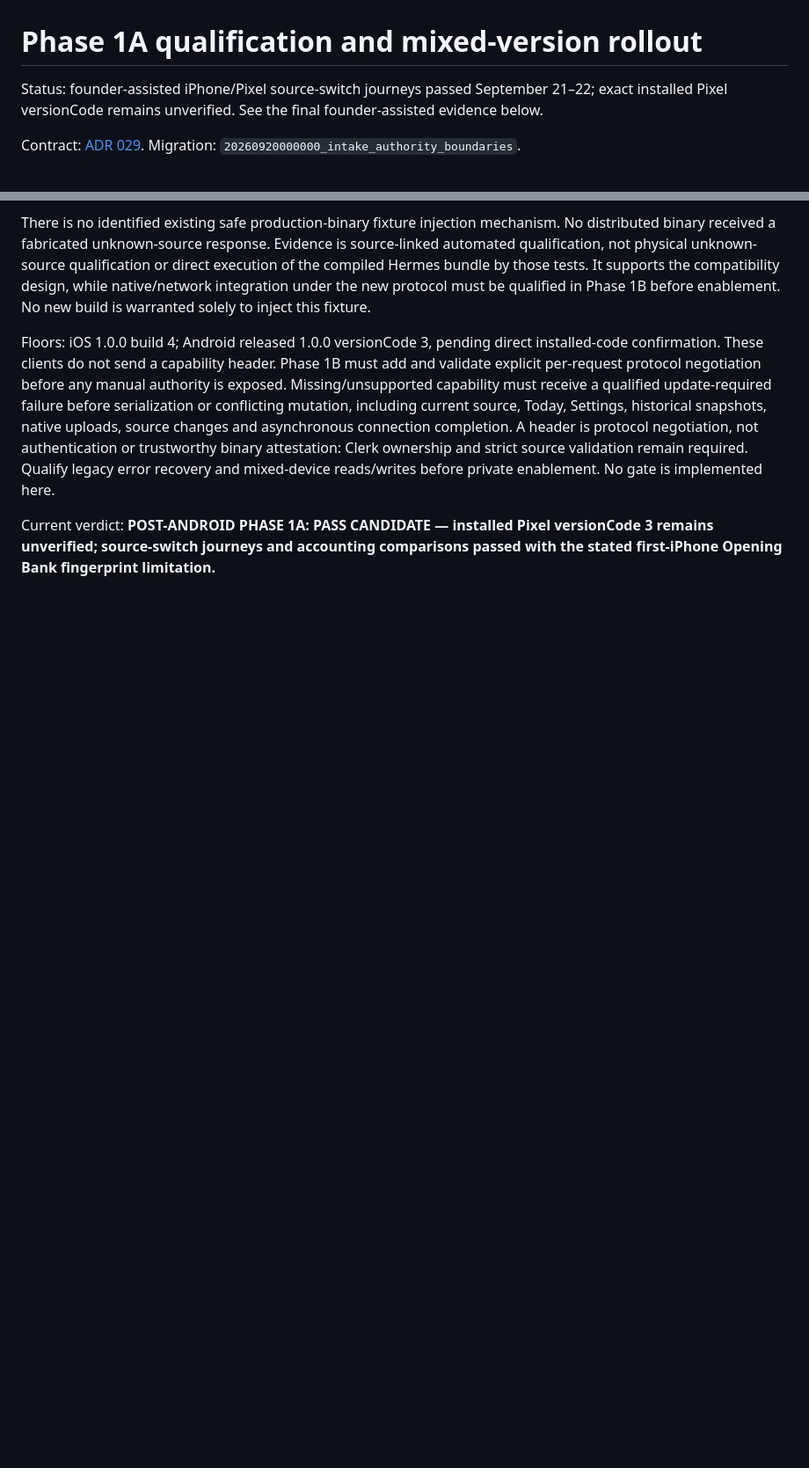
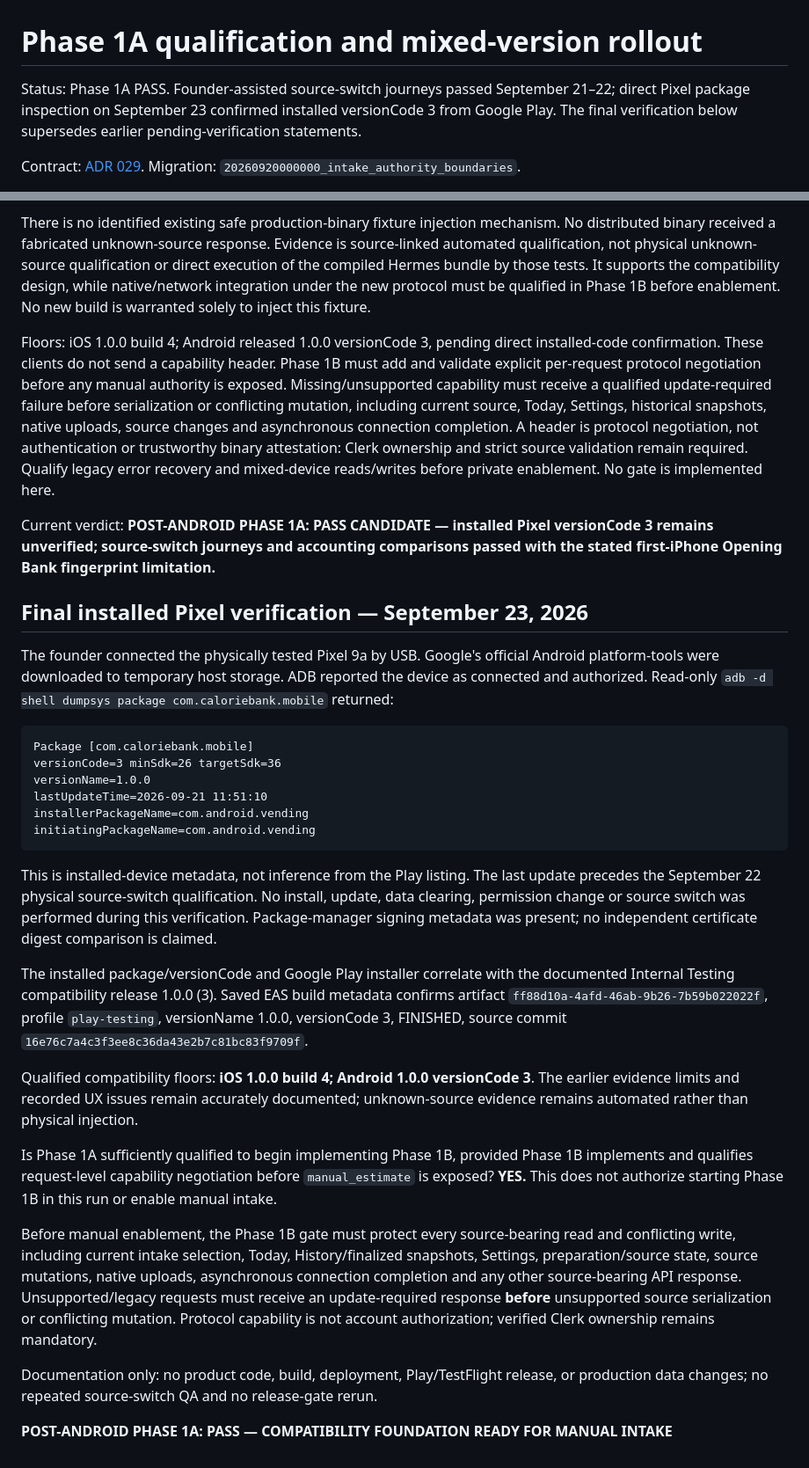
Before and after one commit to PhilBKouokam/CalorieBank, a Markdown page: docs/deployment/intake-authority-phase1a.md, 2 parts joined by grey strips. Shown at 88% size. Rendered like a GitHub page; blank space fills up the shorter version.

Commit message:
docs: qualify installed Pixel phase 1a build [skip render]

````diff
--- a/docs/deployment/intake-authority-phase1a.md
+++ b/docs/deployment/intake-authority-phase1a.md
@@ -1,6 +1,6 @@
 # Phase 1A qualification and mixed-version rollout
 
-Status: founder-assisted iPhone/Pixel source-switch journeys passed September 21–22; exact installed Pixel versionCode remains unverified. See the final founder-assisted evidence below.
+Status: Phase 1A PASS. Founder-assisted source-switch journeys passed September 21–22; direct Pixel package inspection on September 23 confirmed installed versionCode 3 from Google Play. The final verification below supersedes earlier pending-verification statements.
 
 Contract: [ADR 029](../product/adr-029-effective-dated-intake-authority.md).
 Migration: `20260920000000_intake_authority_boundaries`.
@@ -361,3 +361,53 @@ mixed-device reads/writes before private enablement. No gate is implemented here
 Current verdict: **POST-ANDROID PHASE 1A: PASS CANDIDATE — installed Pixel versionCode
 3 remains unverified; source-switch journeys and accounting comparisons passed
 with the stated first-iPhone Opening Bank fingerprint limitation.**
+
+## Final installed Pixel verification — September 23, 2026
+
+The founder connected the physically tested Pixel 9a by USB. Google's official
+Android platform-tools were downloaded to temporary host storage. ADB reported
+the device as connected and authorized. Read-only `adb -d shell dumpsys package
+com.caloriebank.mobile` returned:
+
+```text
+Package [com.caloriebank.mobile]
+versionCode=3 minSdk=26 targetSdk=36
+versionName=1.0.0
+lastUpdateTime=2026-09-21 11:51:10
+installerPackageName=com.android.vending
+initiatingPackageName=com.android.vending
+```
+
+This is installed-device metadata, not inference from the Play listing. The last
+update precedes the September 22 physical source-switch qualification. No install,
+update, data clearing, permission change or source switch was performed during
+this verification. Package-manager signing metadata was present; no independent
+certificate digest comparison is claimed.
+
+The installed package/versionCode and Google Play installer correlate with the
+documented Internal Testing compatibility release 1.0.0 (3). Saved EAS build
+metadata confirms artifact `ff88d10a-4afd-46ab-9b26-7b59b022022f`, profile
+`play-testing`, versionName 1.0.0, versionCode 3, FINISHED, source commit
+`16e76c7a4c3f3ee8c36da43e2b7c81bc83f9709f`.
+
+Qualified compatibility floors: **iOS 1.0.0 build 4; Android 1.0.0 versionCode 3**.
+The earlier evidence limits and recorded UX issues remain accurately documented;
+unknown-source evidence remains automated rather than physical injection.
+
+Is Phase 1A sufficiently qualified to begin implementing Phase 1B, provided Phase
+1B implements and qualifies request-level capability negotiation before
+`manual_estimate` is exposed? **YES.** This does not authorize starting Phase 1B
+in this run or enable manual intake.
+
+Before manual enablement, the Phase 1B gate must protect every source-bearing read
+and conflicting write, including current intake selection, Today, History/finalized
+snapshots, Settings, preparation/source state, source mutations, native uploads,
+asynchronous connection completion and any other source-bearing API response.
+Unsupported/legacy requests must receive an update-required response **before**
+unsupported source serialization or conflicting mutation. Protocol capability is
+not account authorization; verified Clerk ownership remains mandatory.
+
+Documentation only: no product code, build, deployment, Play/TestFlight release,
+or production data changes; no repeated source-switch QA and no release-gate rerun.
+
+**POST-ANDROID PHASE 1A: PASS — COMPATIBILITY FOUNDATION READY FOR MANUAL INTAKE**
````
